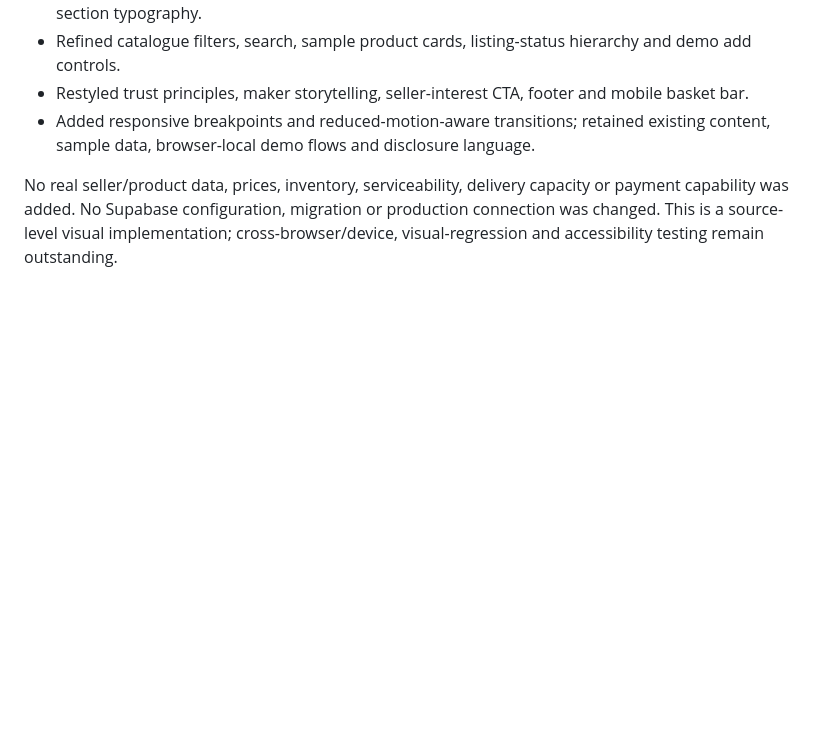
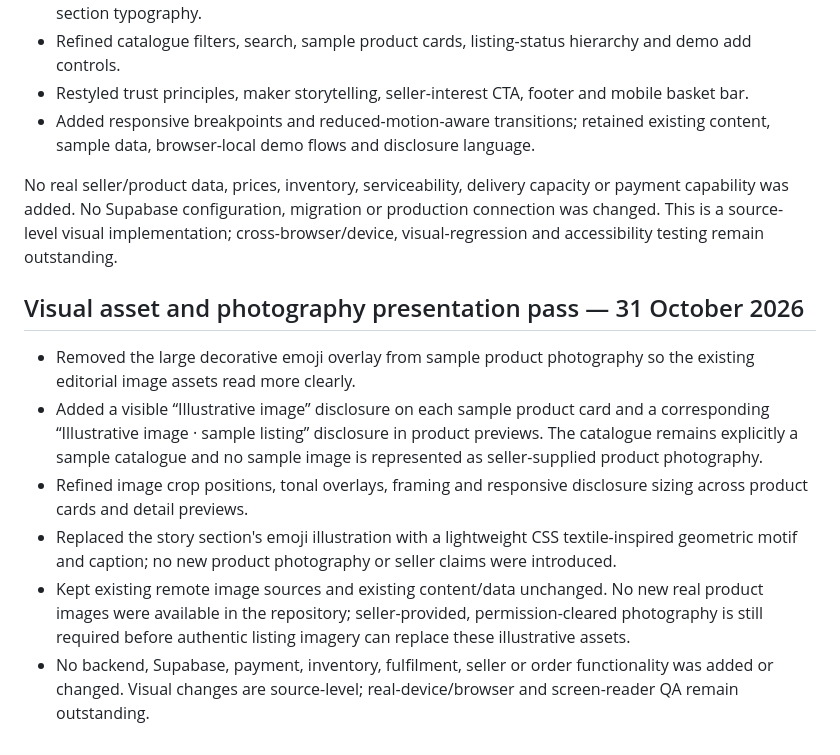
Before and after one commit to Ayanpal98/triprasa-marketplace, a Markdown page: docs/FRONTEND_AUDIT.md, the part around the change. GitHub-like rendering; blank space fills up the shorter version.

Commit message:
Document Triprasa sample imagery and visual asset pass

```diff
--- a/docs/FRONTEND_AUDIT.md
+++ b/docs/FRONTEND_AUDIT.md
@@ -59,3 +59,13 @@ Applied a balanced editorial + quick-commerce visual pass to the existing storef
 - Added responsive breakpoints and reduced-motion-aware transitions; retained existing content, sample data, browser-local demo flows and disclosure language.
 
 No real seller/product data, prices, inventory, serviceability, delivery capacity or payment capability was added. No Supabase configuration, migration or production connection was changed. This is a source-level visual implementation; cross-browser/device, visual-regression and accessibility testing remain outstanding.
+
+
+## Visual asset and photography presentation pass — 31 October 2026
+
+- Removed the large decorative emoji overlay from sample product photography so the existing editorial image assets read more clearly.
+- Added a visible “Illustrative image” disclosure on each sample product card and a corresponding “Illustrative image · sample listing” disclosure in product previews. The catalogue remains explicitly a sample catalogue and no sample image is represented as seller-supplied product photography.
+- Refined image crop positions, tonal overlays, framing and responsive disclosure sizing across product cards and detail previews.
+- Replaced the story section's emoji illustration with a lightweight CSS textile-inspired geometric motif and caption; no new product photography or seller claims were introduced.
+- Kept existing remote image sources and existing content/data unchanged. No new real product images were available in the repository; seller-provided, permission-cleared photography is still required before authentic listing imagery can replace these illustrative assets.
+- No backend, Supabase, payment, inventory, fulfilment, seller or order functionality was added or changed. Visual changes are source-level; real-device/browser and screen-reader QA remain outstanding.
```
